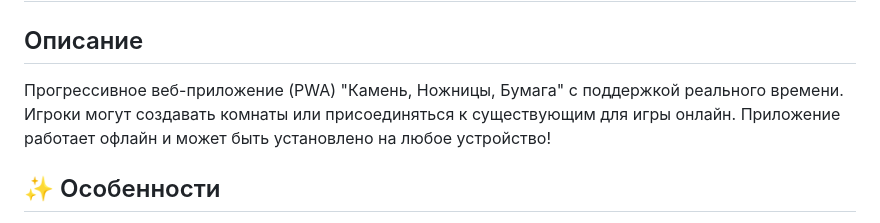
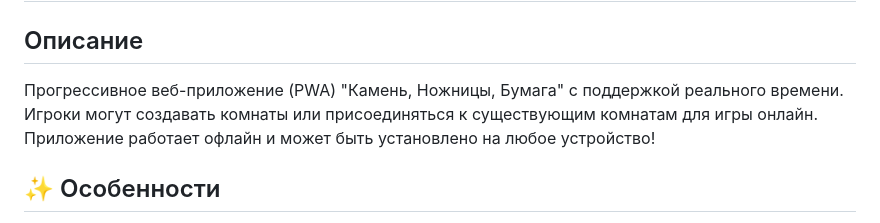
Before and after one commit to Chuchuyan81/rps, a Markdown page: README.md, the part around the change. GitHub-like rendering.

Commit message:
ReadME изменен

```diff
--- a/README.md
+++ b/README.md
@@ -1,7 +1,7 @@
 # 🎮 Камень, Ножницы, Бумага (PWA)
 
 ## Описание
-Прогрессивное веб-приложение (PWA) "Камень, Ножницы, Бумага" с поддержкой реального времени. Игроки могут создавать комнаты или присоединяться к существующим для игры онлайн. Приложение работает офлайн и может быть установлено на любое устройство!
+Прогрессивное веб-приложение (PWA) "Камень, Ножницы, Бумага" с поддержкой реального времени. Игроки могут создавать комнаты или присоединяться к существующим комнатам для игры онлайн. Приложение работает офлайн и может быть установлено на любое устройство!
 
 ## ✨ Особенности
 - 🚀 **Реальное время**: Синхронизация ходов между игроками мгновенно
```
